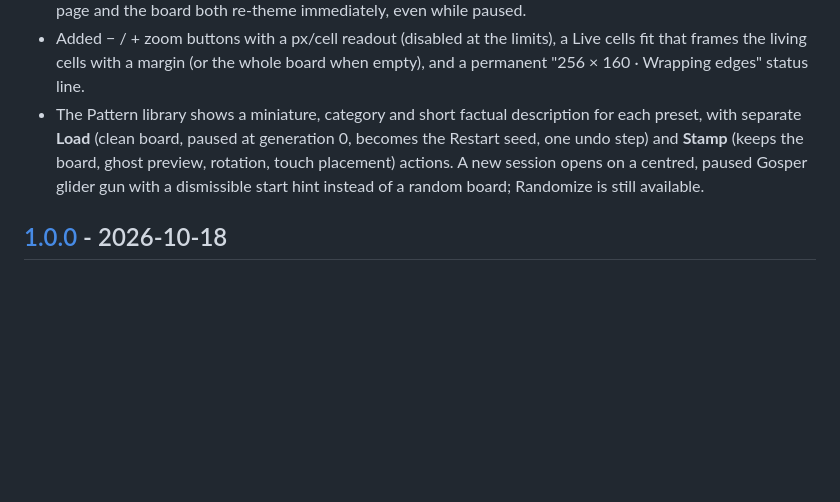
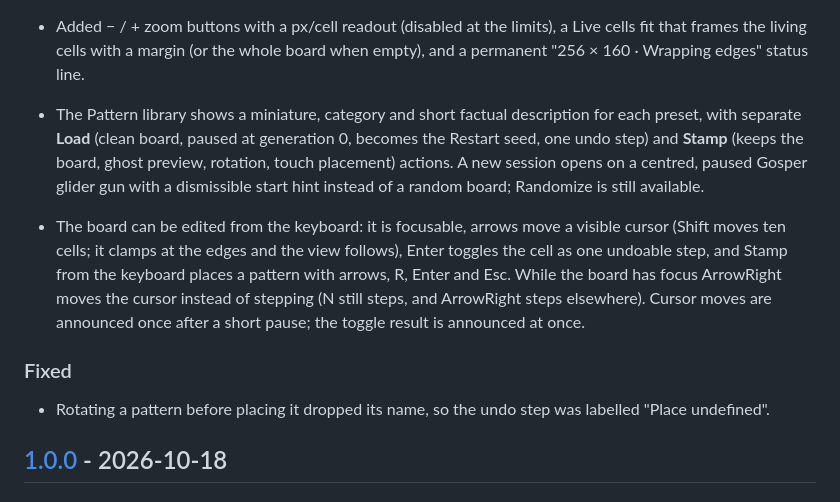
Before and after one commit to Virat2218/conways-game-of-life, a Markdown page: CHANGELOG.md, the part around the change. Drawn GitHub-style; blank space fills up the shorter version.

Commit message:
Document keyboard editing in the changelog (#33)
Co-Authored-By: Claude Sonnet 5.5 <noreply@anthropic.com>
Claude-Session: https://claude.ai/code/session_01PhiPStMfn6ksTk8v5rykvj

```diff
--- a/CHANGELOG.md
+++ b/CHANGELOG.md
@@ -15,6 +15,12 @@ The format follows [Keep a Changelog](https://keepachangelog.com/en/1.1.0/), and
 - Added a Light / Dark / System theme switch. The choice is saved in the browser; System follows the OS. The page and the board both re-theme immediately, even while paused.
 - Added − / + zoom buttons with a px/cell readout (disabled at the limits), a Live cells fit that frames the living cells with a margin (or the whole board when empty), and a permanent "256 × 160 · Wrapping edges" status line.
 - The Pattern library shows a miniature, category and short factual description for each preset, with separate **Load** (clean board, paused at generation 0, becomes the Restart seed, one undo step) and **Stamp** (keeps the board, ghost preview, rotation, touch placement) actions. A new session opens on a centred, paused Gosper glider gun with a dismissible start hint instead of a random board; Randomize is still available.
+
+- The board can be edited from the keyboard: it is focusable, arrows move a visible cursor (Shift moves ten cells; it clamps at the edges and the view follows), Enter toggles the cell as one undoable step, and Stamp from the keyboard places a pattern with arrows, R, Enter and Esc. While the board has focus ArrowRight moves the cursor instead of stepping (N still steps, and ArrowRight steps elsewhere). Cursor moves are announced once after a short pause; the toggle result is announced at once.
+
+### Fixed
+
+- Rotating a pattern before placing it dropped its name, so the undo step was labelled "Place undefined".
 
 ## [1.0.0] - 2026-10-18
 
```
